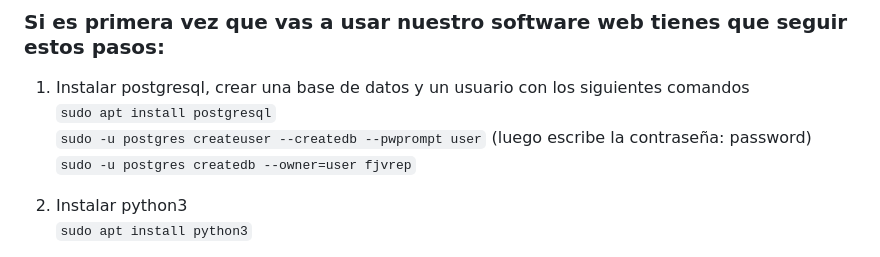
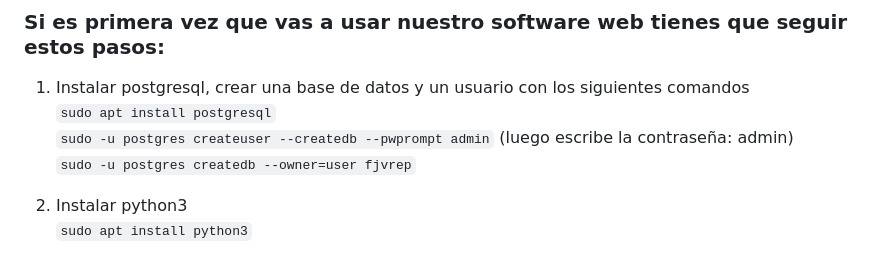
Before and after one commit to vaalenangrigiani54/TP1-IDS-FJVReparaciones, a Markdown page: README.md, the part around the change. GitHub-like rendering.

```diff
--- a/README.md
+++ b/README.md
@@ -32,7 +32,7 @@ Ademas de todo eso le dimos importancia a la seguridad del software y por lo tan
 ### Si es primera vez que vas a usar nuestro software web tienes que seguir estos pasos:
 1. Instalar postgresql, crear una base de datos y un usuario con los siguientes comandos <br>
   `sudo apt install postgresql` <br>
-  `sudo -u postgres createuser --createdb --pwprompt user` (luego escribe la contraseña: password) <br>
+  `sudo -u postgres createuser --createdb --pwprompt admin` (luego escribe la contraseña: admin) <br>
   `sudo -u postgres createdb --owner=user fjvrep` <br>
 
 2. Instalar python3 <br>
```
